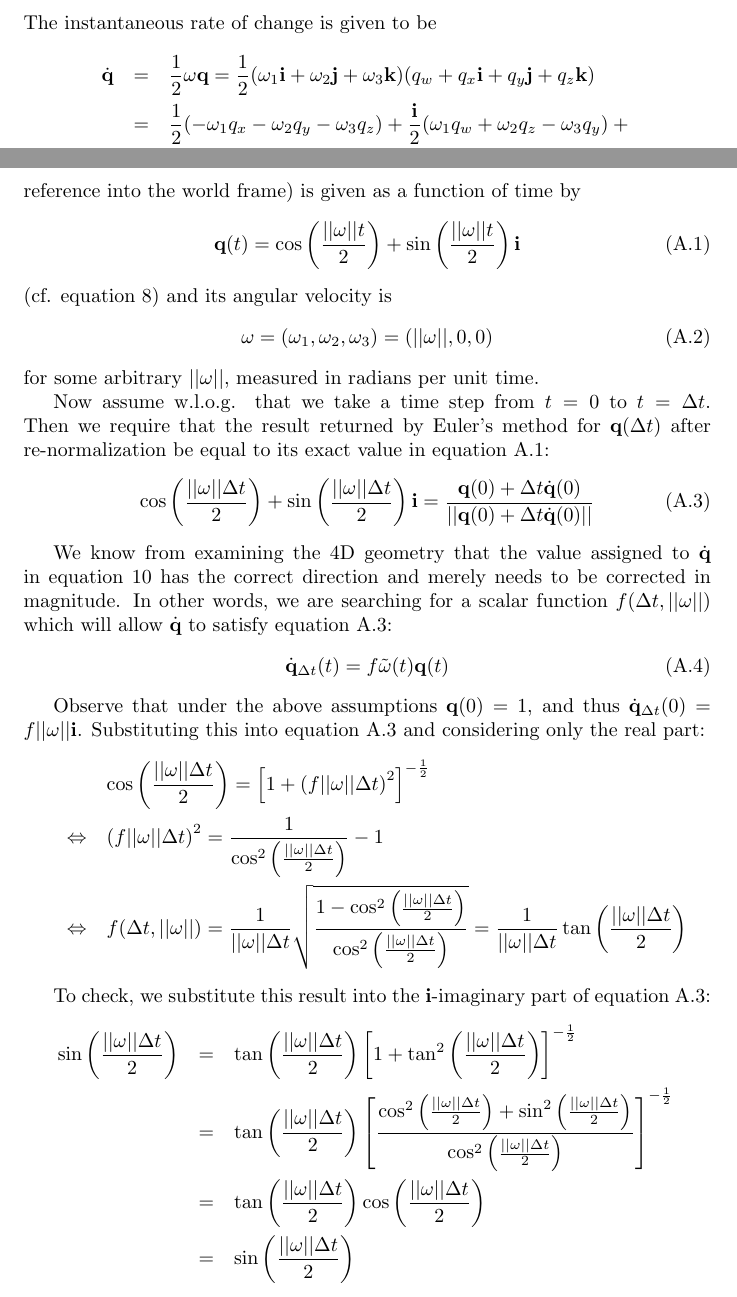
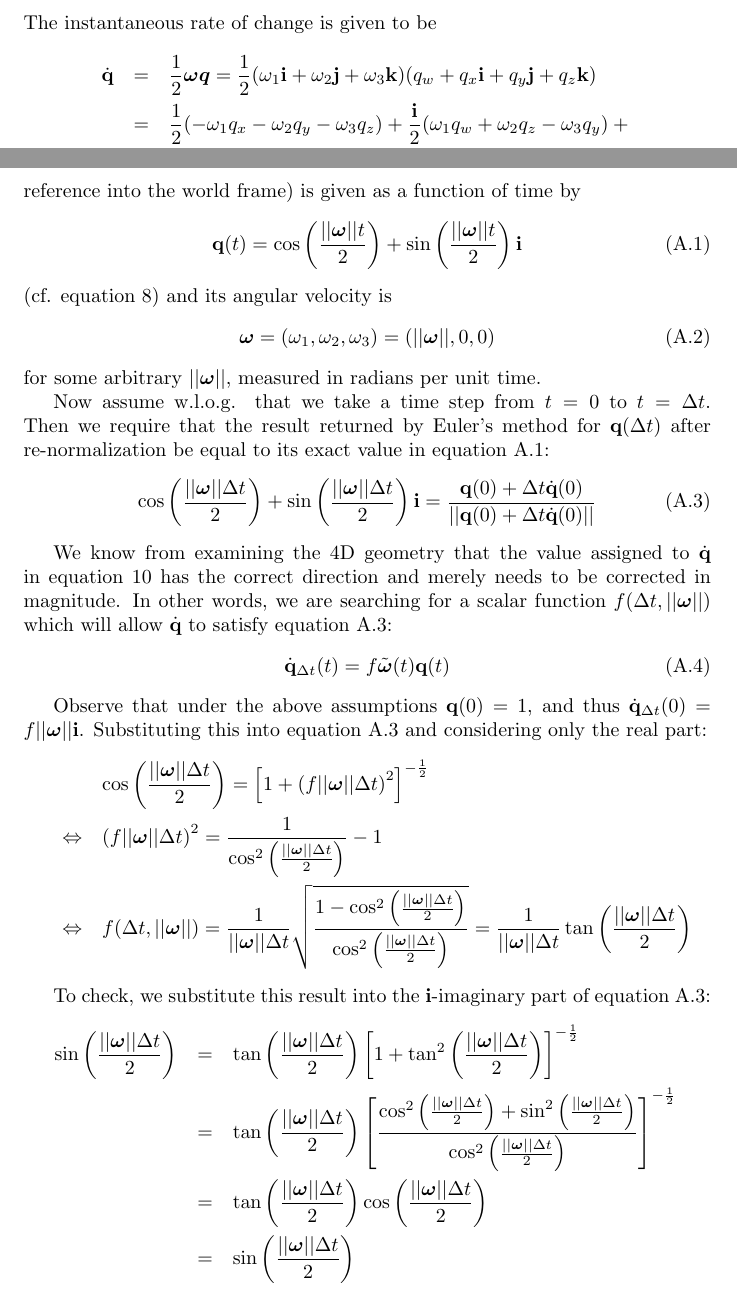
Before and after one commit to ept/maniation, a LaTeX thesis (diss.tex, which reads proofs.tex): two parts of pages 5 and 6 of 7, joined at a grey line, cut so that both start at the same text. Compiled offline with pdfLaTeX.

Commit message:
Bold greek letters
git-svn-id: file:///Users/martin/Documents/svnrepo/trunk/martin/text/university/part2project@1123 3ab4d77f-209f-454f-af32-ffe4b78d429c

```diff
--- a/diss.tex
+++ b/diss.tex
@@ -1,4 +1,5 @@
 \documentclass{report}
+\usepackage{bm}
 \begin{document}
 \input quaternions
 \begin{appendix}
--- a/proofs.tex
+++ b/proofs.tex
@@ -3,7 +3,7 @@
 \subsection{Instantaneous rate of change\label{quatRateOfChangeOrthogonal}}
 The instantaneous rate of change is given to be
 \begin{eqnarray*}
-\dot{\mathbf{q}} & = & \frac{1}{2}\mathbf{\omega q} =
+\dot{\mathbf{q}} & = & \frac{1}{2}\bm{\omega q} =
     \frac{1}{2}(\omega_1\mathbf{i} + \omega_2\mathbf{j} + \omega_3\mathbf{k})
     (q_w + q_x\mathbf{i} + q_y\mathbf{j} + q_z\mathbf{k}) \\
 & = & \frac{1}{2} ( - \omega_1 q_x - \omega_2 q_y - \omega_3 q_z ) +
@@ -36,22 +36,22 @@ the linear transformation to get from the body's frame of reference into the wor
 frame) is given as a function of time by
 \begin{equation}
 \label{quatDerivationExact}
-\mathbf{q}(t) = \cos\left(\frac{||\mathbf{\omega}||t}{2}\right) +
-    \sin\left(\frac{||\mathbf{\omega}||t}{2}\right)\mathbf{i}
+\mathbf{q}(t) = \cos\left(\frac{||\bm{\omega}||t}{2}\right) +
+    \sin\left(\frac{||\bm{\omega}||t}{2}\right)\mathbf{i}
 \end{equation}
 (cf. equation~\ref{quatRotation}) and its angular velocity is
 \begin{equation}
-\mathbf{\omega} = (\omega_1, \omega_2, \omega_3) = (||\mathbf{\omega}||, 0, 0)
+\bm{\omega} = (\omega_1, \omega_2, \omega_3) = (||\bm{\omega}||, 0, 0)
 \end{equation}
-for some arbitrary $||\mathbf{\omega}||$, measured in radians per unit time.
+for some arbitrary $||\bm{\omega}||$, measured in radians per unit time.
 
 Now assume w.l.o.g. that we take a time step from $t = 0$ to $t = \Delta t$.
 Then we require that the result returned by Euler's method for $\mathbf{q}(\Delta t)$
 after re-normalization be equal to its exact value in equation~\ref{quatDerivationExact}:
 \begin{equation}
 \label{quatDerivationSetup}
-\cos\left(\frac{||\mathbf{\omega}||\Delta t}{2}\right) +
-    \sin\left(\frac{||\mathbf{\omega}||\Delta t}{2}\right)\mathbf{i} =
+\cos\left(\frac{||\bm{\omega}||\Delta t}{2}\right) +
+    \sin\left(\frac{||\bm{\omega}||\Delta t}{2}\right)\mathbf{i} =
     \frac{\mathbf{q}(0) + \Delta t \dot{\mathbf{q}}(0)}
         {||\mathbf{q}(0) + \Delta t \dot{\mathbf{q}}(0)||}
 \end{equation}
@@ -59,45 +59,45 @@ after re-normalization be equal to its exact value in equation~\ref{quatDerivati
 We know from examining the 4D geometry that the value assigned to $\dot{\mathbf{q}}$
 in equation~\ref{quatRateOfChange} has the correct direction and merely needs to be
 corrected in magnitude. In other words, we are searching for a scalar function
-$f(\Delta t, ||\mathbf{\omega}||)$ which will allow $\dot{\mathbf{q}}$ to satisfy
+$f(\Delta t, ||\bm{\omega}||)$ which will allow $\dot{\mathbf{q}}$ to satisfy
 equation~\ref{quatDerivationSetup}:
 \begin{equation}
-\dot{\mathbf{q}}_{\Delta t}(t) = f\tilde{\mathbf{\omega}}(t)\mathbf{q}(t)
+\dot{\mathbf{q}}_{\Delta t}(t) = f\tilde{\bm{\omega}}(t)\mathbf{q}(t)
 \end{equation}
 
 Observe that under the above assumptions $\mathbf{q}(0) = 1$, and thus
-$\dot{\mathbf{q}}_{\Delta t}(0) = f ||\mathbf{\omega}|| \mathbf{i}$. Substituting this
+$\dot{\mathbf{q}}_{\Delta t}(0) = f ||\bm{\omega}|| \mathbf{i}$. Substituting this
 into equation~\ref{quatDerivationSetup} and considering only the real part:
 \begin{eqnarray*}
-&& \cos\left(\frac{||\mathbf{\omega}||\Delta t}{2}\right) =
-    \left[1 + \left( f ||\mathbf{\omega}||\Delta t \right)^2 \right]^{-\frac{1}{2}} \\
+&& \cos\left(\frac{||\bm{\omega}||\Delta t}{2}\right) =
+    \left[1 + \left( f ||\bm{\omega}||\Delta t \right)^2 \right]^{-\frac{1}{2}} \\
 &\Leftrightarrow&
-    \left( f ||\mathbf{\omega}||\Delta t \right)^2 =
-    \frac{1}{\cos^2\left(\frac{||\mathbf{\omega}||\Delta t}{2}\right)} - 1 \\
+    \left( f ||\bm{\omega}||\Delta t \right)^2 =
+    \frac{1}{\cos^2\left(\frac{||\bm{\omega}||\Delta t}{2}\right)} - 1 \\
 &\Leftrightarrow&
-    f(\Delta t, ||\mathbf{\omega}||) =
-    \frac{1}{||\mathbf{\omega}||\Delta t} \sqrt{\frac{
-        1 - \cos^2\left(\frac{||\mathbf{\omega}||\Delta t}{2}\right)}{
-        \cos^2\left(\frac{||\mathbf{\omega}||\Delta t}{2}\right)}} =
-    \frac{1}{||\mathbf{\omega}||\Delta t}
-        \tan\left(\frac{||\mathbf{\omega}||\Delta t}{2}\right)
+    f(\Delta t, ||\bm{\omega}||) =
+    \frac{1}{||\bm{\omega}||\Delta t} \sqrt{\frac{
+        1 - \cos^2\left(\frac{||\bm{\omega}||\Delta t}{2}\right)}{
+        \cos^2\left(\frac{||\bm{\omega}||\Delta t}{2}\right)}} =
+    \frac{1}{||\bm{\omega}||\Delta t}
+        \tan\left(\frac{||\bm{\omega}||\Delta t}{2}\right)
 \end{eqnarray*}
 
 To check, we substitute this result into the $\mathbf{i}$-imaginary part of
 equation~\ref{quatDerivationSetup}:
 \begin{eqnarray*}
-\sin\left(\frac{||\mathbf{\omega}||\Delta t}{2}\right) & = &
-    \tan\left(\frac{||\mathbf{\omega}||\Delta t}{2}\right)
-    \left[ 1 + \tan^2\left(\frac{||\mathbf{\omega}||\Delta t}{2}\right)
+\sin\left(\frac{||\bm{\omega}||\Delta t}{2}\right) & = &
+    \tan\left(\frac{||\bm{\omega}||\Delta t}{2}\right)
+    \left[ 1 + \tan^2\left(\frac{||\bm{\omega}||\Delta t}{2}\right)
     \right]^{-\frac{1}{2}} \\
-&=& \tan\left(\frac{||\mathbf{\omega}||\Delta t}{2}\right)
-    \left[ \frac{\cos^2\left(\frac{||\mathbf{\omega}||\Delta t}{2}\right) +
-    \sin^2\left(\frac{||\mathbf{\omega}||\Delta t}{2}\right) }{
-    \cos^2\left(\frac{||\mathbf{\omega}||\Delta t}{2}\right) }
+&=& \tan\left(\frac{||\bm{\omega}||\Delta t}{2}\right)
+    \left[ \frac{\cos^2\left(\frac{||\bm{\omega}||\Delta t}{2}\right) +
+    \sin^2\left(\frac{||\bm{\omega}||\Delta t}{2}\right) }{
+    \cos^2\left(\frac{||\bm{\omega}||\Delta t}{2}\right) }
     \right]^{-\frac{1}{2}} \\
-&=& \tan\left(\frac{||\mathbf{\omega}||\Delta t}{2}\right)
-    \cos\left(\frac{||\mathbf{\omega}||\Delta t}{2}\right) \\
-&=& \sin\left(\frac{||\mathbf{\omega}||\Delta t}{2}\right)
+&=& \tan\left(\frac{||\bm{\omega}||\Delta t}{2}\right)
+    \cos\left(\frac{||\bm{\omega}||\Delta t}{2}\right) \\
+&=& \sin\left(\frac{||\bm{\omega}||\Delta t}{2}\right)
 \end{eqnarray*}
 
 Thus we establish the validity of this expression for $f$ and obtain
```
Also changed, not shown: quaternions.tex (+8 -8 lines), proofs.tex (4 more changed lines).
